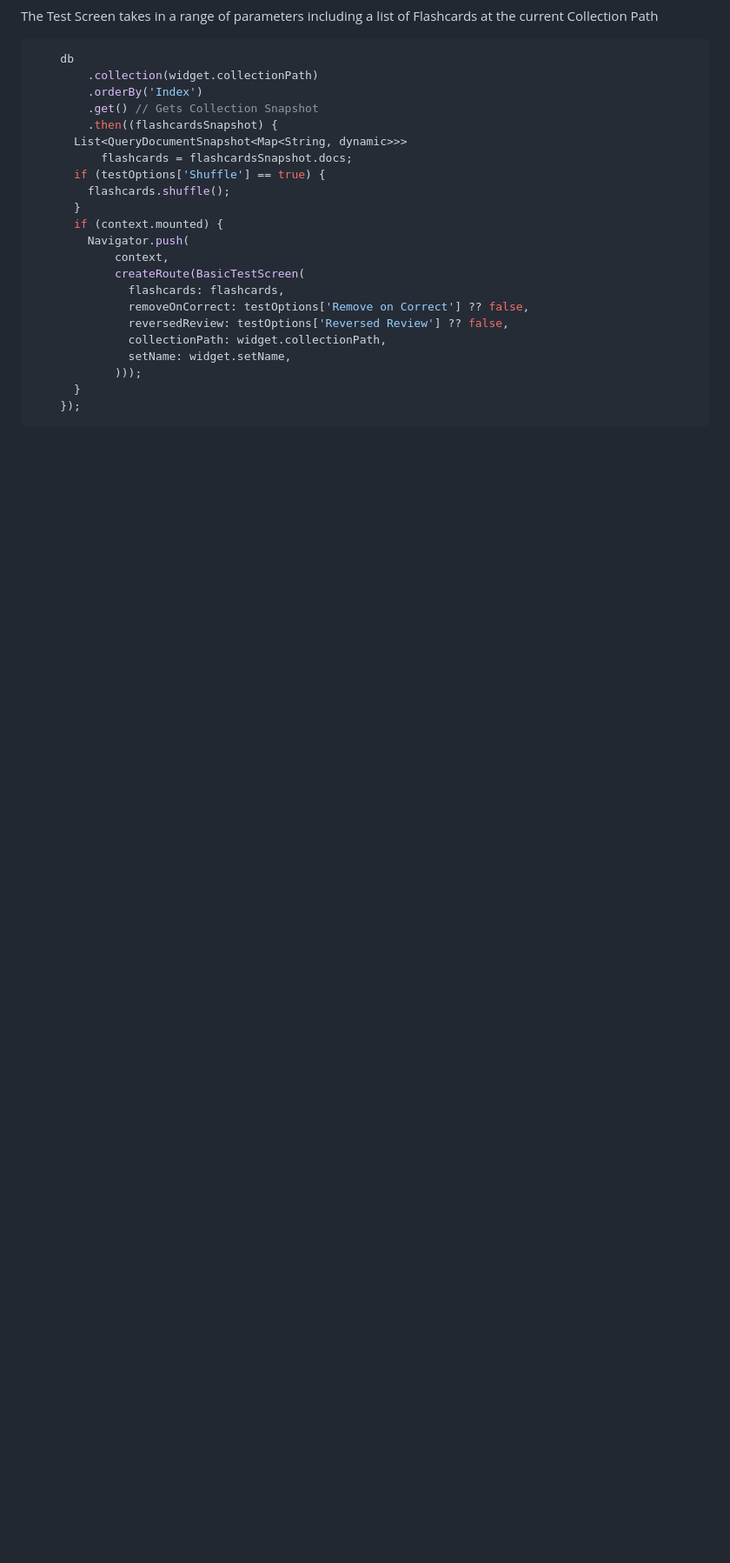
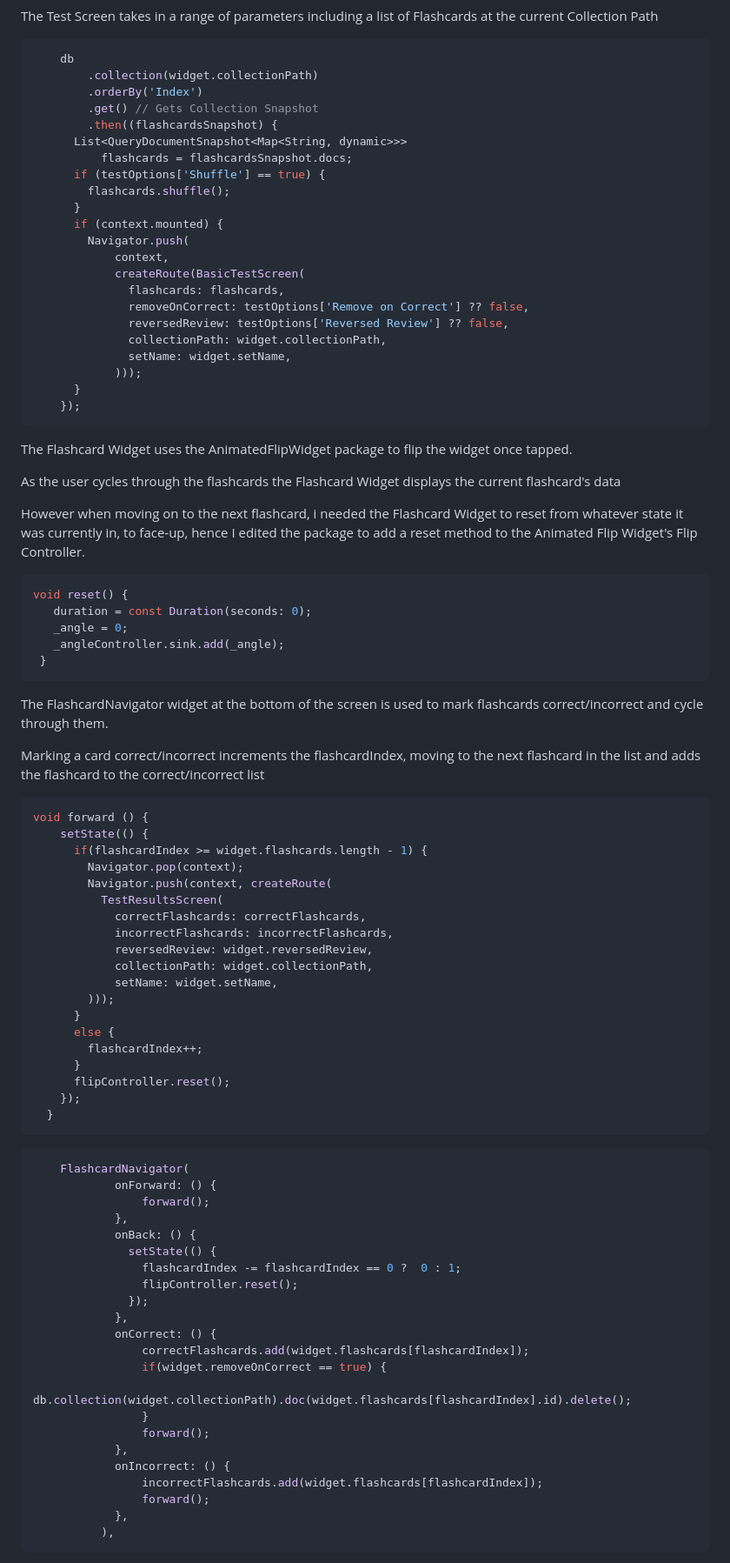
Before and after one commit to david-bol12/Flashcard-App, a Markdown page: README.md, the part around one of its changes. Shown at 87% size. Drawn GitHub-style; blank space fills up the shorter version.

````diff
--- a/README.md
+++ b/README.md
@@ -229,3 +234,71 @@ The Test Screen takes in a range of parameters including a list of Flashcards at
       }
     });
 ```
+
+The Flashcard Widget uses the AnimatedFlipWidget package to flip the widget once tapped.
+
+As the user cycles through the flashcards the Flashcard Widget displays the current flashcard's data
+
+However when moving on to the next flashcard, i needed the Flashcard Widget to reset from whatever state it was currently in, to face-up, hence I edited the package to add a reset method to the Animated Flip Widget's Flip Controller.
+
+ ```dart
+void reset() {
+    duration = const Duration(seconds: 0);
+    _angle = 0;
+    _angleController.sink.add(_angle);
+  }
+```
+
+The FlashcardNavigator widget at the bottom of the screen is used to mark flashcards correct/incorrect and cycle through them.
+
+Marking a card correct/incorrect increments the flashcardIndex, moving to the next flashcard in the list and adds the flashcard to the correct/incorrect list
+
+```dart
+void forward () {
+    setState(() {
+      if(flashcardIndex >= widget.flashcards.length - 1) {
+        Navigator.pop(context);
+        Navigator.push(context, createRoute(
+          TestResultsScreen(
+            correctFlashcards: correctFlashcards,
+            incorrectFlashcards: incorrectFlashcards,
+            reversedReview: widget.reversedReview,
+            collectionPath: widget.collectionPath,
+            setName: widget.setName,
+        )));
+      }
+      else {
+        flashcardIndex++;
+      }
+      flipController.reset();
+    });
+  }
+```
+```dart
+    FlashcardNavigator(
+            onForward: () {
+                forward();
+            },
+            onBack: () {
+              setState(() {
+                flashcardIndex -= flashcardIndex == 0 ?  0 : 1;
+                flipController.reset();
+              });
+            },
+            onCorrect: () {
+                correctFlashcards.add(widget.flashcards[flashcardIndex]);
+                if(widget.removeOnCorrect == true) {
+                  db.collection(widget.collectionPath).doc(widget.flashcards[flashcardIndex].id).delete();
+                }
+                forward();
+            },
+            onIncorrect: () {
+                incorrectFlashcards.add(widget.flashcards[flashcardIndex]);
+                forward();
+            },
+          ),
+```
+
+
+
+
````
Also changed, not shown: other parts of README.md (+9 -0 lines).
